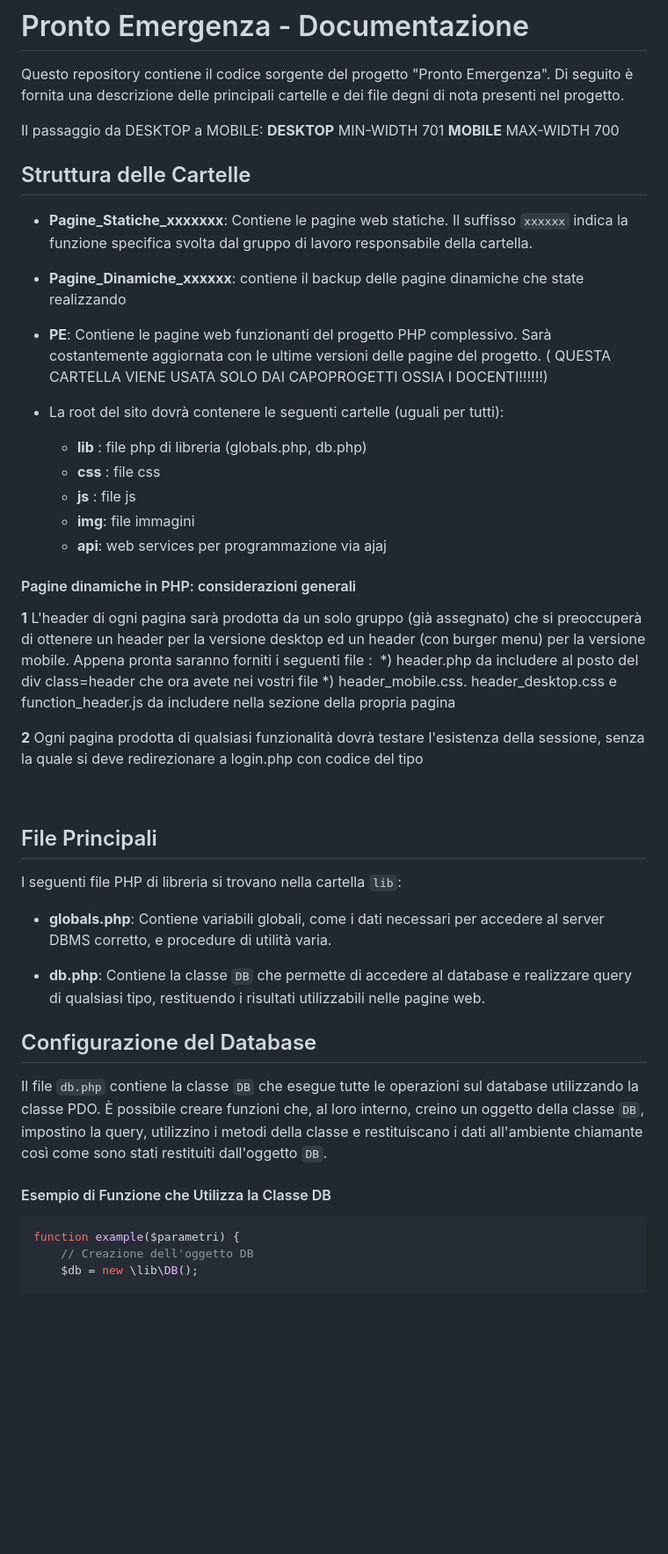
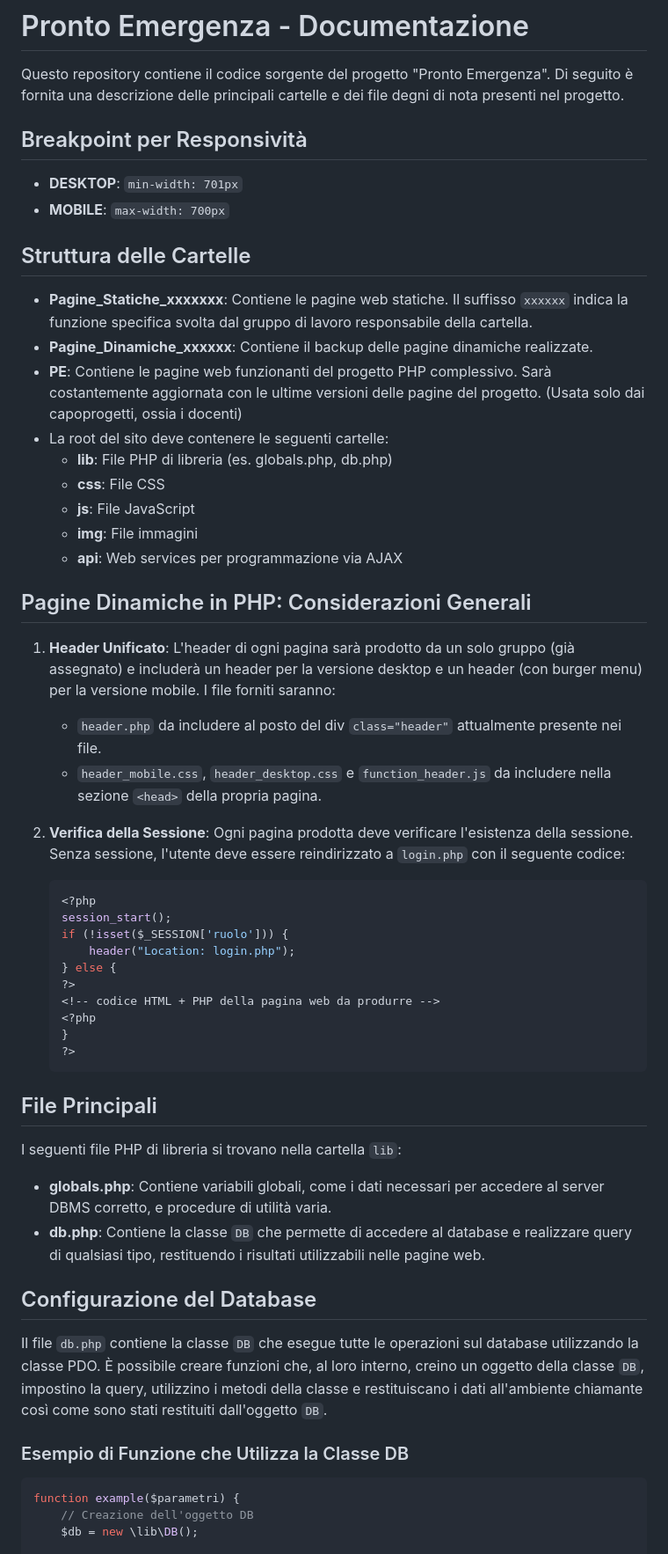
Before and after one commit to claudiaprt/ProntoEmergenza, a Markdown page: README.md, the part around the change. Shown at 88% size. Drawn GitHub-style; blank space fills up the shorter version.

````diff
--- a/README.md
+++ b/README.md
@@ -2,56 +2,57 @@
 
 Questo repository contiene il codice sorgente del progetto "Pronto Emergenza". Di seguito è fornita una descrizione delle principali cartelle e dei file degni di nota presenti nel progetto.
 
-Il passaggio da DESKTOP a MOBILE:
-**DESKTOP**  MIN-WIDTH  701
-**MOBILE**   MAX-WIDTH  700
+## Breakpoint per Responsività
+
+- **DESKTOP**: `min-width: 701px`
+- **MOBILE**: `max-width: 700px`
 
 ## Struttura delle Cartelle
 
 - **Pagine_Statiche_xxxxxxx**: Contiene le pagine web statiche. Il suffisso `xxxxxx` indica la funzione specifica svolta dal gruppo di lavoro responsabile della cartella.
-- **Pagine_Dinamiche_xxxxxx**: contiene il backup delle pagine dinamiche che state realizzando
+- **Pagine_Dinamiche_xxxxxx**: Contiene il backup delle pagine dinamiche realizzate.
+- **PE**: Contiene le pagine web funzionanti del progetto PHP complessivo. Sarà costantemente aggiornata con le ultime versioni delle pagine del progetto. (Usata solo dai capoprogetti, ossia i docenti)
+- La root del sito deve contenere le seguenti cartelle:
+  - **lib**: File PHP di libreria (es. globals.php, db.php)
+  - **css**: File CSS
+  - **js**: File JavaScript
+  - **img**: File immagini
+  - **api**: Web services per programmazione via AJAX
 
-- **PE**: Contiene le pagine web funzionanti del progetto PHP complessivo. Sarà costantemente aggiornata con le ultime versioni delle pagine del progetto. ( QUESTA CARTELLA VIENE USATA SOLO DAI CAPOPROGETTI OSSIA I DOCENTI!!!!!!)
-- La root del sito dovrà contenere le seguenti cartelle (uguali per tutti):
-  - **lib** : file php di libreria (globals.php, db.php)
-  - **css** : file css
-  - **js** : file js
-  - **img**: file immagini
-  - **api**: web services per programmazione via ajaj
+## Pagine Dinamiche in PHP: Considerazioni Generali
 
-#### Pagine dinamiche in PHP: considerazioni generali
-**1** L'header di ogni pagina sarà prodotta da un solo gruppo (già assegnato) che si preoccuperà di ottenere un header per la versione desktop ed un header (con burger menu) per la versione mobile. Appena pronta saranno forniti i seguenti file :
-  *) header.php da includere al posto del div class=header che ora avete nei vostri file
-  *) header_mobile.css. header_desktop.css e function_header.js da includere nella sezione <head> della propria pagina
+1. **Header Unificato**: L'header di ogni pagina sarà prodotto da un solo gruppo (già assegnato) e includerà un header per la versione desktop e un header (con burger menu) per la versione mobile. I file forniti saranno:
 
+   - `header.php` da includere al posto del div `class="header"` attualmente presente nei file.
+   - `header_mobile.css`, `header_desktop.css` e `function_header.js` da includere nella sezione `<head>` della propria pagina.
 
-**2** Ogni pagina prodotta di qualsiasi funzionalità dovrà testare l'esistenza della sessione, senza la quale si deve redirezionare a login.php con codice del tipo
-<?php
-   session_start();
-   if (!isset($_SESSION['ruolo']))
-       header("Location:login.php");
-   else   {
-   ?>
-   <!-- codice html +php della pagina web da produrre -->
-   <?php
-   }
-   ?>
+2. **Verifica della Sessione**: Ogni pagina prodotta deve verificare l'esistenza della sessione. Senza sessione, l'utente deve essere reindirizzato a `login.php` con il seguente codice:
 
-
+   ```php
+   <?php
+   session_start();
+   if (!isset($_SESSION['ruolo'])) {
+       header("Location: login.php");
+   } else {
+   ?>
+   <!-- codice HTML + PHP della pagina web da produrre -->
+   <?php
+   }
+   ?>
+   ```
 
 ## File Principali
 
 I seguenti file PHP di libreria si trovano nella cartella `lib`:
 
 - **globals.php**: Contiene variabili globali, come i dati necessari per accedere al server DBMS corretto, e procedure di utilità varia.
-
 - **db.php**: Contiene la classe `DB` che permette di accedere al database e realizzare query di qualsiasi tipo, restituendo i risultati utilizzabili nelle pagine web.
 
 ## Configurazione del Database
 
 Il file `db.php` contiene la classe `DB` che esegue tutte le operazioni sul database utilizzando la classe PDO. È possibile creare funzioni che, al loro interno, creino un oggetto della classe `DB`, impostino la query, utilizzino i metodi della classe e restituiscano i dati all'ambiente chiamante così come sono stati restituiti dall'oggetto `DB`.
 
-#### Esempio di Funzione che Utilizza la Classe DB
+### Esempio di Funzione che Utilizza la Classe DB
 
 ```php
 function example($parametri) {
````
